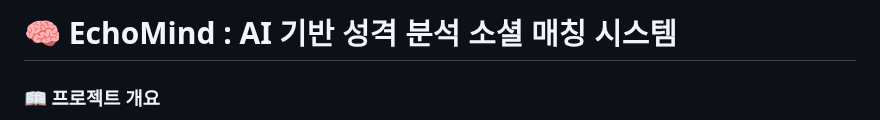
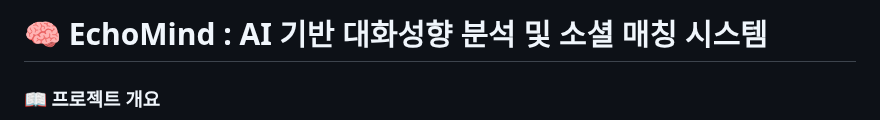
Before and after one commit to 2026TUKCOMCD/EchoMind, a Markdown page: README.md, the part around the change. Rendered like a GitHub page.

Commit message:
Revise project title in README.md
Updated project title to reflect conversation analysis.

```diff
--- a/README.md
+++ b/README.md
@@ -1,4 +1,4 @@
-# 🧠 EchoMind : AI 기반 성격 분석 소셜 매칭 시스템
+# 🧠 EchoMind : AI 기반 대화성향 분석 및 소셜 매칭 시스템
 
 ### 📖 프로젝트 개요
 
```
